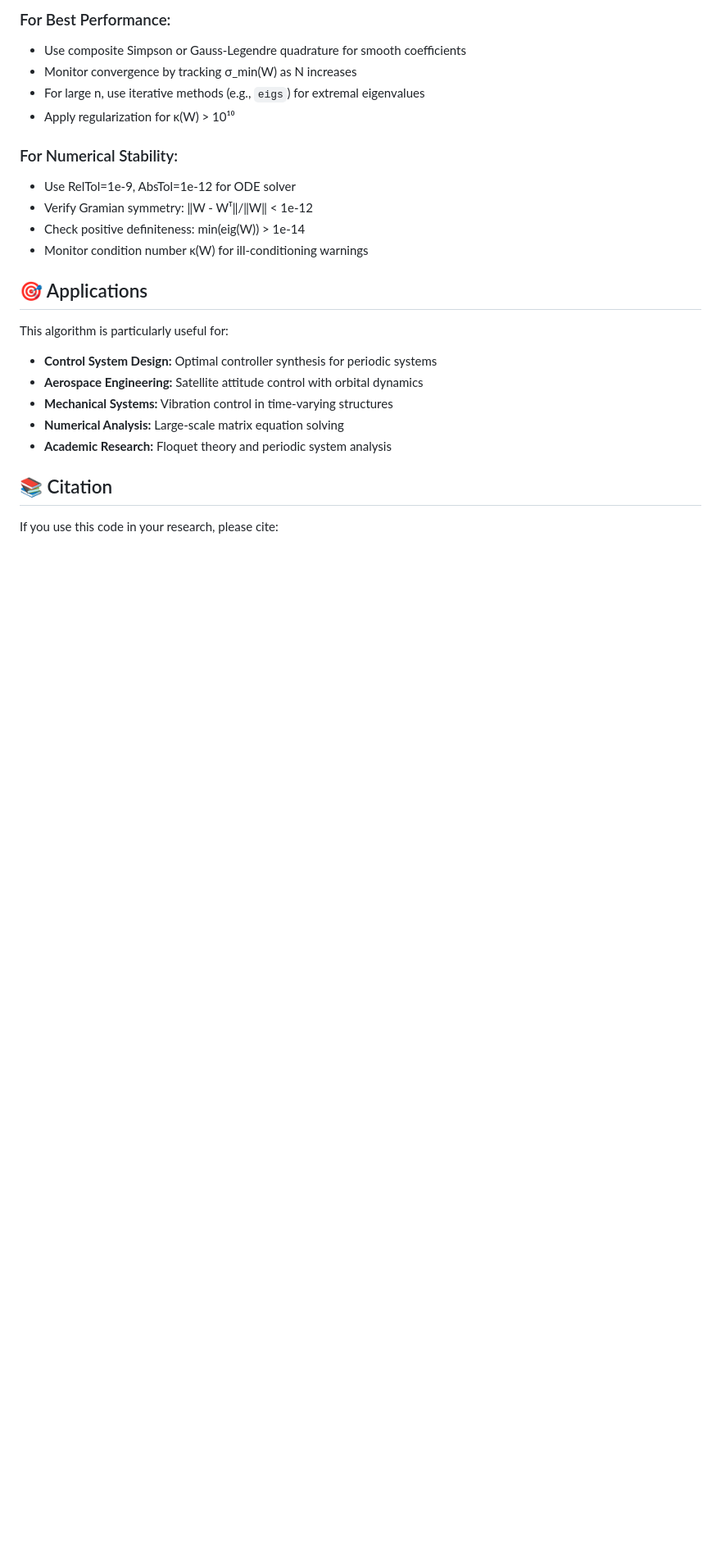
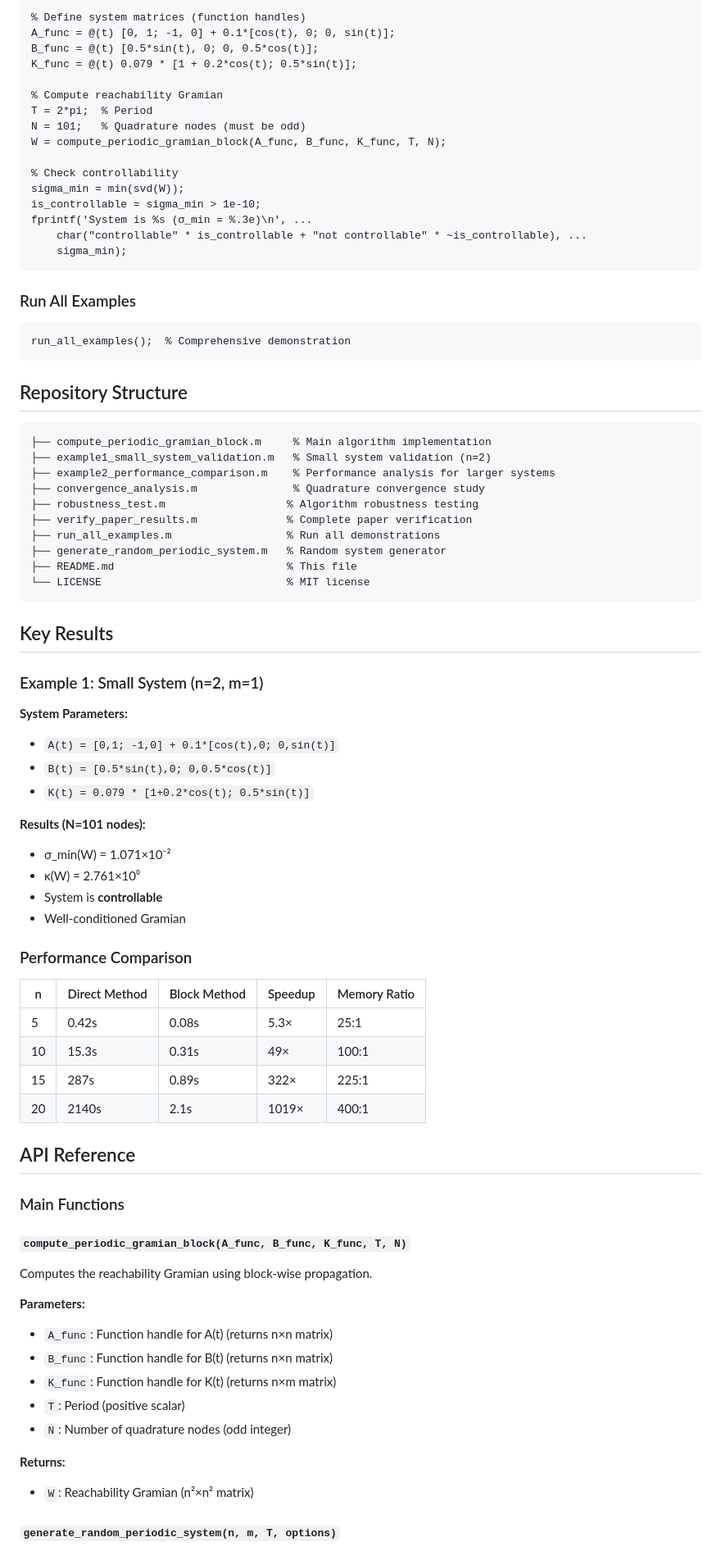
Before and after one commit to msvdsudarsan/periodic-sylvester-gramian, a Markdown page: README.md, the part around one of its changes. Shown at 82% size. GitHub-like rendering; blank space fills up the shorter version.

````diff
--- a/README.md
+++ b/README.md
@@ -165,25 +53,85 @@ Z₀ = K(τᵢ)(:,k) * eⱼᵀ
 
-### For Best Performance:
-- Use composite Simpson or Gauss-Legendre quadrature for smooth coefficients
-- Monitor convergence by tracking σ_min(W) as N increases
-- For large n, use iterative methods (e.g., `eigs`) for extremal eigenvalues
-- Apply regularization for κ(W) > 10¹⁰
+```matlab
+% Define system matrices (function handles)
+A_func = @(t) [0, 1; -1, 0] + 0.1*[cos(t), 0; 0, sin(t)];
+B_func = @(t) [0.5*sin(t), 0; 0, 0.5*cos(t)];
+K_func = @(t) 0.079 * [1 + 0.2*cos(t); 0.5*sin(t)];
 
-### For Numerical Stability:
-- Use RelTol=1e-9, AbsTol=1e-12 for ODE solver
-- Verify Gramian symmetry: ‖W - Wᵀ‖/‖W‖ < 1e-12
-- Check positive definiteness: min(eig(W)) > 1e-14
-- Monitor condition number κ(W) for ill-conditioning warnings
+% Compute reachability Gramian
+T = 2*pi;  % Period
+N = 101;   % Quadrature nodes (must be odd)
+W = compute_periodic_gramian_block(A_func, B_func, K_func, T, N);
 
-## 🎯 Applications
+% Check controllability
+sigma_min = min(svd(W));
+is_controllable = sigma_min > 1e-10;
+fprintf('System is %s (σ_min = %.3e)\n', ...
+    char("controllable" * is_controllable + "not controllable" * ~is_controllable), ...
+    sigma_min);
+```
 
-This algorithm is particularly useful for:
-- **Control System Design:** Optimal controller synthesis for periodic systems
-- **Aerospace Engineering:** Satellite attitude control with orbital dynamics
-- **Mechanical Systems:** Vibration control in time-varying structures
-- **Numerical Analysis:** Large-scale matrix equation solving
-- **Academic Research:** Floquet theory and periodic system analysis
+### Run All Examples
 
-## 📚 Citation
+```matlab
+run_all_examples();  % Comprehensive demonstration
+```
 
-If you use this code in your research, please cite:
+## Repository Structure
+
+```
+├── compute_periodic_gramian_block.m     % Main algorithm implementation
+├── example1_small_system_validation.m   % Small system validation (n=2)
+├── example2_performance_comparison.m    % Performance analysis for larger systems
+├── convergence_analysis.m               % Quadrature convergence study
+├── robustness_test.m                   % Algorithm robustness testing
+├── verify_paper_results.m              % Complete paper verification
+├── run_all_examples.m                  % Run all demonstrations
+├── generate_random_periodic_system.m   % Random system generator
+├── README.md                           % This file
+└── LICENSE                             % MIT license
+```
+
+## Key Results
+
+### Example 1: Small System (n=2, m=1)
+
+**System Parameters:**
+- `A(t) = [0,1; -1,0] + 0.1*[cos(t),0; 0,sin(t)]`
+- `B(t) = [0.5*sin(t),0; 0,0.5*cos(t)]`
+- `K(t) = 0.079 * [1+0.2*cos(t); 0.5*sin(t)]`
+
+**Results (N=101 nodes):**
+- σ_min(W) = 1.071×10⁻²
+- κ(W) = 2.761×10⁰
+- System is **controllable**
+- Well-conditioned Gramian
+
+### Performance Comparison
+
+| n | Direct Method | Block Method | Speedup | Memory Ratio |
+|---|---------------|--------------|---------|--------------|
+| 5 | 0.42s        | 0.08s        | 5.3×    | 25:1        |
+| 10| 15.3s        | 0.31s        | 49×     | 100:1       |
+| 15| 287s         | 0.89s        | 322×    | 225:1       |
+| 20| 2140s        | 2.1s         | 1019×   | 400:1       |
+
+## API Reference
+
+### Main Functions
+
+#### `compute_periodic_gramian_block(A_func, B_func, K_func, T, N)`
+
+Computes the reachability Gramian using block-wise propagation.
+
+**Parameters:**
+- `A_func`: Function handle for A(t) (returns n×n matrix)
+- `B_func`: Function handle for B(t) (returns n×n matrix)
+- `K_func`: Function handle for K(t) (returns n×m matrix)
+- `T`: Period (positive scalar)
+- `N`: Number of quadrature nodes (odd integer)
+
+**Returns:**
+- `W`: Reachability Gramian (n²×n² matrix)
+
+#### `generate_random_periodic_system(n, m, T, options)`
+
````
Also changed, not shown: other parts of README.md (+130 -158 lines).
